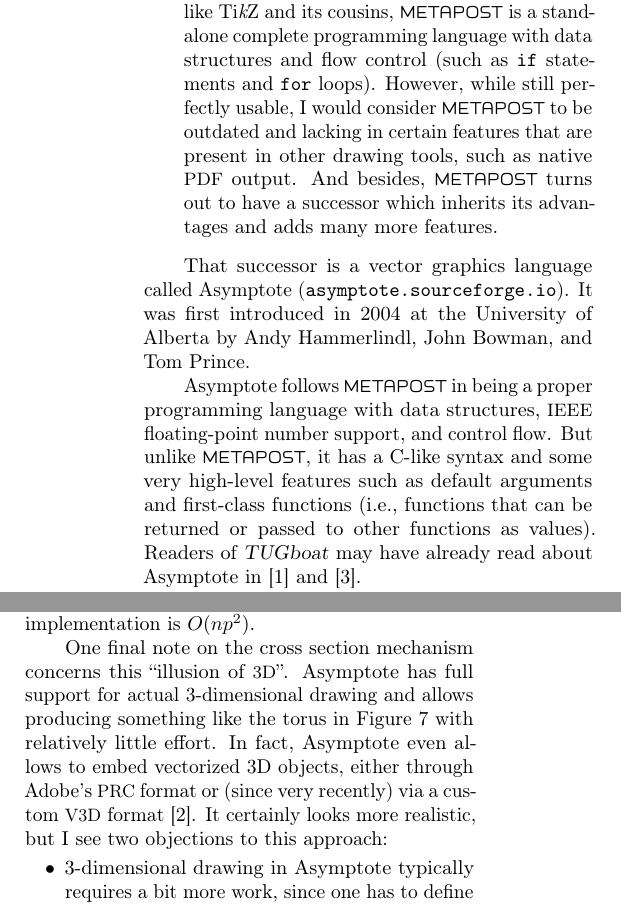
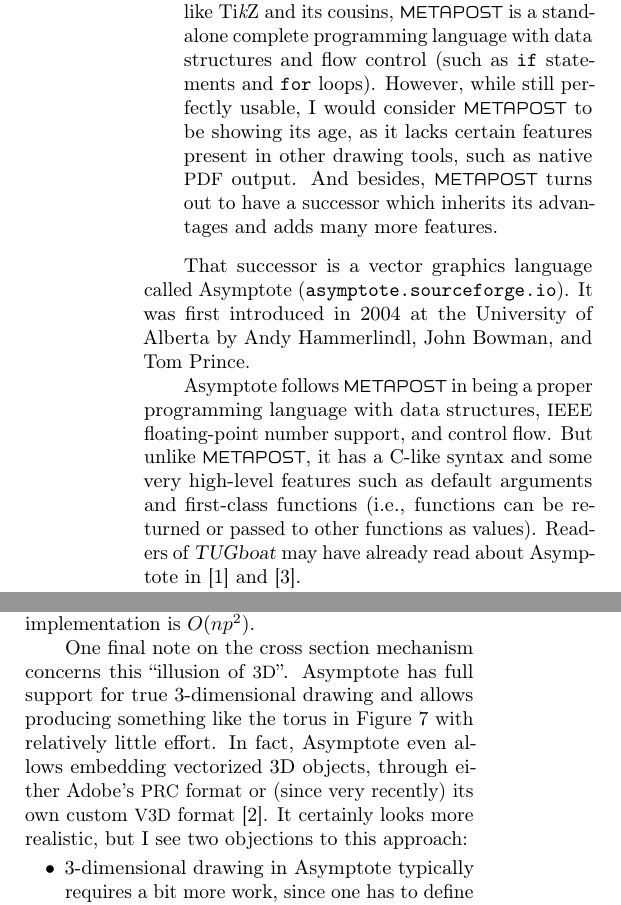
Before and after one commit to thornoar/smoothmanifold, a LaTeX document (tugboat-article/main.tex): two parts of the columns of pages 2 and 3 of 6, joined at a grey line, cut so that both start at the same text. Compiled offline with pdfLaTeX.

Commit message:
11 Oct 2026 (Sun): 00:45

```diff
--- a/tugboat-article/main.tex
+++ b/tugboat-article/main.tex
@@ -143,8 +143,8 @@
     \TikZ\ and its cousins, \hologo{METAPOST} is a standalone complete
     programming language with data structures and flow control (such
     as \texttt{if} statements and \texttt{for} loops). However, while
-    still perfectly usable, I would consider \hologo{METAPOST} to be
-    outdated and lacking in certain features that are present in other
+    still perfectly usable, I would consider \hologo{METAPOST} to be showing
+    its age, as it lacks certain features present in other
     drawing tools, such as native \acro{PDF} output. And besides,
     \hologo{METAPOST} turns out to have a successor which inherits its
     advantages and adds many more features.
@@ -158,7 +158,7 @@
 with data structures, \IEEE\ floating-point number support, and
 control flow. But unlike \hologo{METAPOST}, it has a \relax{C}-like
 syntax and some very high-level features such as
-default arguments and first-class functions (i.e., functions that can
+default arguments and first-class functions (i.e., functions can
 be returned or passed to other functions as values).
 Readers of \TUB\ may have already read about \asy\ in
 \cite{snd} and \cite{fst}.
@@ -328,11 +328,11 @@
 $O(n p^2)$.
 
 One final note on the cross section mechanism concerns this ``illusion
-of \acro{3D}''. \asy\ has full support for actual 3-dimensional drawing
+of \acro{3D}''. \asy\ has full support for true 3-dimensional drawing
 and allows producing something like the torus in
 Figure~\ref{fig:honest-torus} with relatively little effort. In fact,
-\asy\ even allows to embed vectorized 3D objects, either through Adobe's
-\acro{PRC} format or (since very recently) via a custom \acro{V3D}
+\asy\ even allows embedding vectorized 3D objects, through either Adobe's
+\acro{PRC} format or (since very recently) its own custom \acro{V3D}
 format \cite{v3d}.
 \begin{figure}[ht]
 \centering
```
Also changed, not shown: tugboat-article/main.tex (2 more changed lines).
